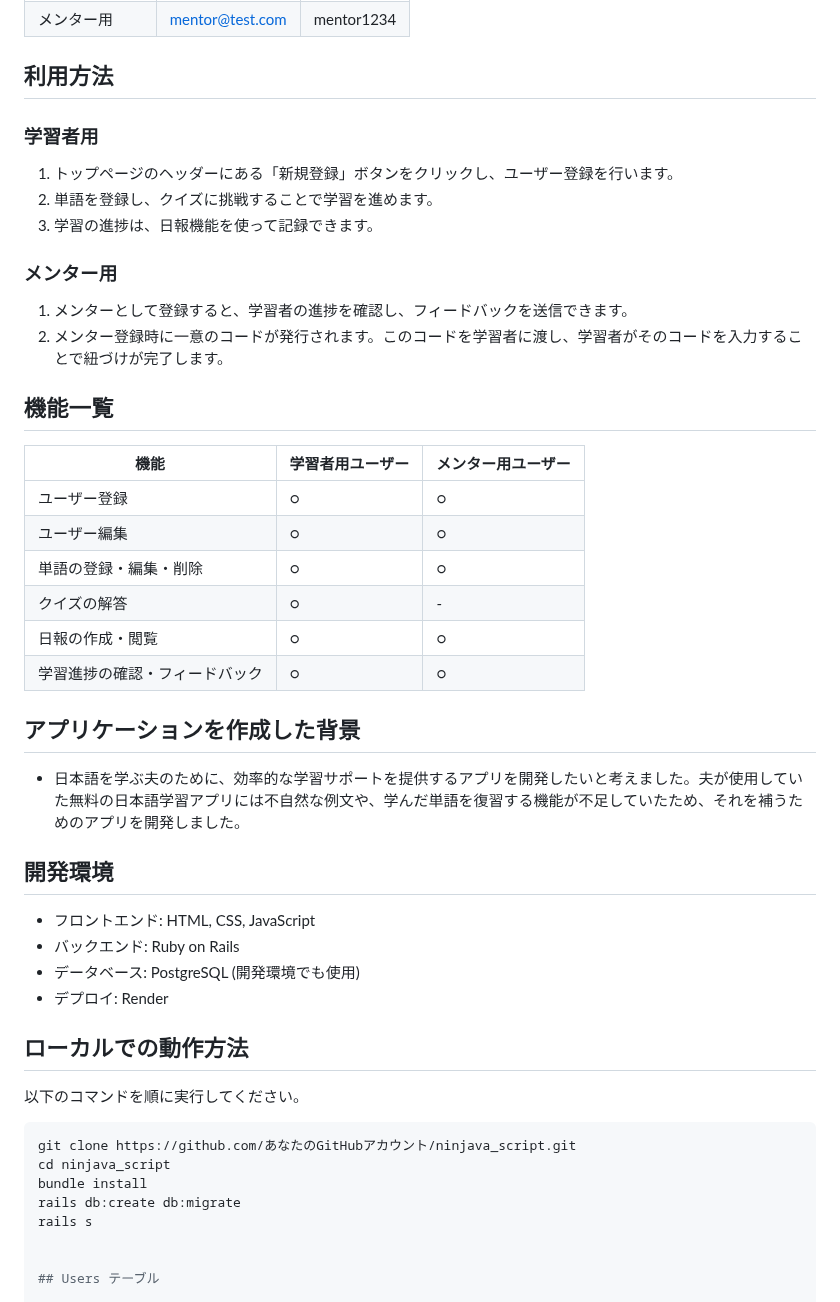
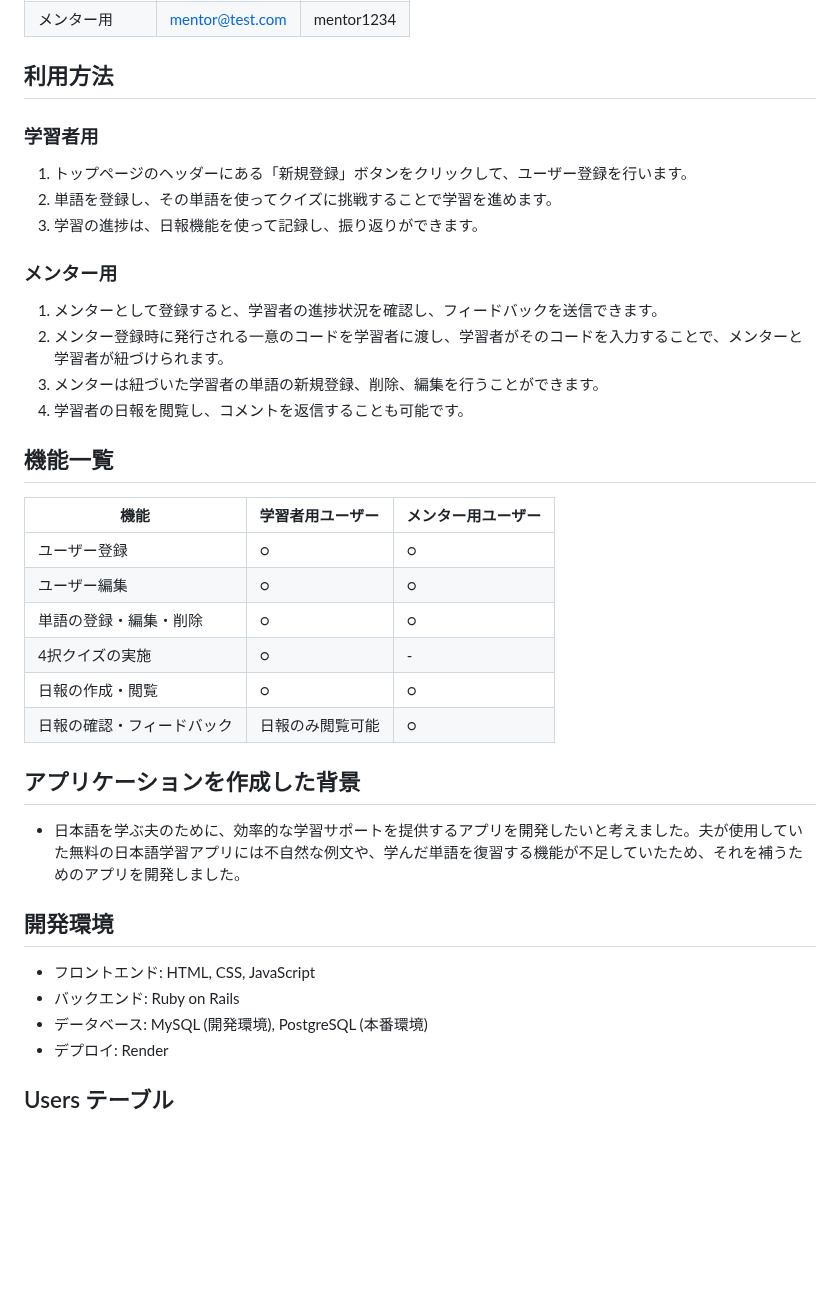
Before and after one commit to corgi-rika/ninjava_script, a Markdown page: README.md, the part around the change. Rendered like a GitHub page; blank space fills up the shorter version.

Commit message:
READMEの微修正

````diff
--- a/README.md
+++ b/README.md
@@ -15,14 +15,18 @@
 | メンター用     | mentor@test.com       | mentor1234     |
 
 ## 利用方法
+
 ### 学習者用
-1. トップページのヘッダーにある「新規登録」ボタンをクリックし、ユーザー登録を行います。
-2. 単語を登録し、クイズに挑戦することで学習を進めます。
-3. 学習の進捗は、日報機能を使って記録できます。
+1. トップページのヘッダーにある「新規登録」ボタンをクリックして、ユーザー登録を行います。
+2. 単語を登録し、その単語を使ってクイズに挑戦することで学習を進めます。
+3. 学習の進捗は、日報機能を使って記録し、振り返りができます。
 
 ### メンター用
-1. メンターとして登録すると、学習者の進捗を確認し、フィードバックを送信できます。
-2. メンター登録時に一意のコードが発行されます。このコードを学習者に渡し、学習者がそのコードを入力することで紐づけが完了します。
+1. メンターとして登録すると、学習者の進捗状況を確認し、フィードバックを送信できます。
+2. メンター登録時に発行される一意のコードを学習者に渡し、学習者がそのコードを入力することで、メンターと学習者が紐づけられます。
+3. メンターは紐づいた学習者の単語の新規登録、削除、編集を行うことができます。
+4. 学習者の日報を閲覧し、コメントを返信することも可能です。
+
 
 ## 機能一覧
 | 機能                       | 学習者用ユーザー | メンター用ユーザー |
@@ -30,9 +34,10 @@
 | ユーザー登録                | ○               | ○                |
 | ユーザー編集                | ○               | ○                |
 | 単語の登録・編集・削除      | ○               | ○                |
-| クイズの解答               | ○               | -                |
+| 4択クイズの実施             | ○               | -                |
 | 日報の作成・閲覧           | ○               | ○                |
-| 学習進捗の確認・フィードバック | ○               | ○                |
+| 日報の確認・フィードバック   | 日報のみ閲覧可能 | ○                |
+
 
 ## アプリケーションを作成した背景
 - 日本語を学ぶ夫のために、効率的な学習サポートを提供するアプリを開発したいと考えました。夫が使用していた無料の日本語学習アプリには不自然な例文や、学んだ単語を復習する機能が不足していたため、それを補うためのアプリを開発しました。
@@ -40,18 +45,8 @@
 ## 開発環境
 - フロントエンド: HTML, CSS, JavaScript
 - バックエンド: Ruby on Rails
-- データベース: PostgreSQL (開発環境でも使用)
+- データベース: MySQL (開発環境), PostgreSQL (本番環境)
 - デプロイ: Render
-
-## ローカルでの動作方法
-以下のコマンドを順に実行してください。
-
-```bash
-git clone https://github.com/あなたのGitHubアカウント/ninjava_script.git
-cd ninjava_script
-bundle install
-rails db:create db:migrate
-rails s
 
 
 ## Users テーブル
````
